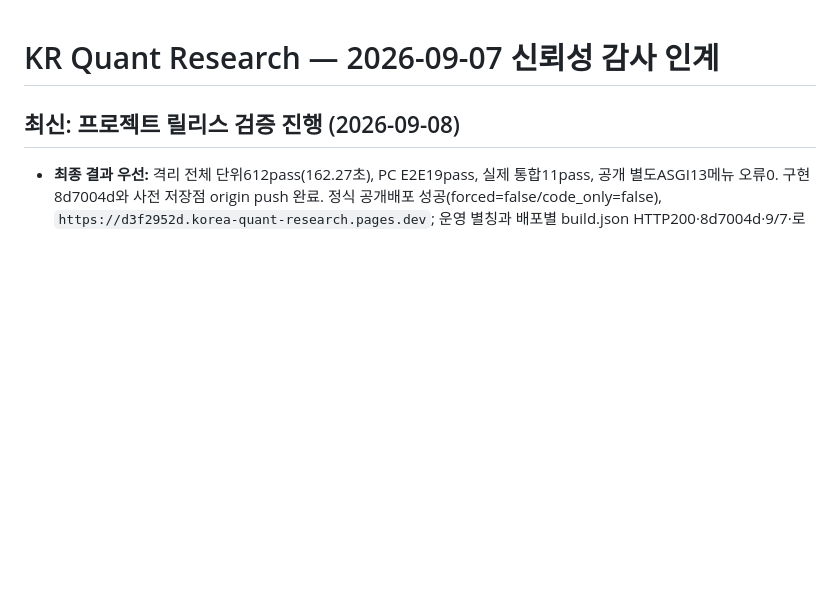
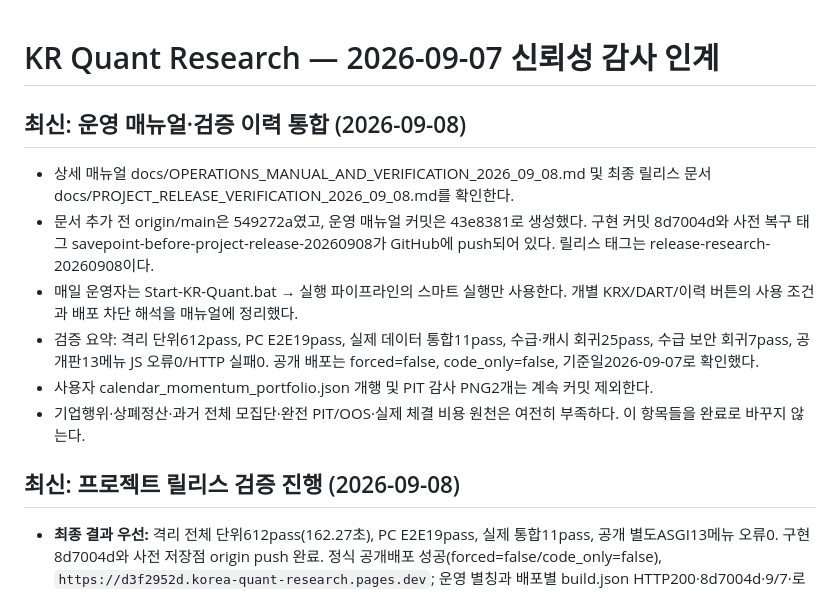
Before and after one commit to loliRuriruri/kr_quant_research, a Markdown page: HANDOFF.md, the part around the change. GitHub-like rendering; blank space fills up the shorter version.

Commit message:
docs(handoff): link latest operations manual
Record the consolidated operator manual, current GitHub continuity and the verified release boundaries. Keep user-owned portfolio newline and audit PNG artifacts outside the commit.

```diff
--- a/HANDOFF.md
+++ b/HANDOFF.md
@@ -1,4 +1,13 @@
 # KR Quant Research — 2026-09-07 신뢰성 감사 인계
+
+## 최신: 운영 매뉴얼·검증 이력 통합 (2026-09-08)
+
+- 상세 매뉴얼 docs/OPERATIONS_MANUAL_AND_VERIFICATION_2026_09_08.md 및 최종 릴리스 문서 docs/PROJECT_RELEASE_VERIFICATION_2026_09_08.md를 확인한다.
+- 문서 추가 전 origin/main은 549272a였고, 운영 매뉴얼 커밋은 43e8381로 생성했다. 구현 커밋 8d7004d와 사전 복구 태그 savepoint-before-project-release-20260908가 GitHub에 push되어 있다. 릴리스 태그는 release-research-20260908이다.
+- 매일 운영자는 Start-KR-Quant.bat → 실행 파이프라인의 스마트 실행만 사용한다. 개별 KRX/DART/이력 버튼의 사용 조건과 배포 차단 해석을 매뉴얼에 정리했다.
+- 검증 요약: 격리 단위612pass, PC E2E19pass, 실제 데이터 통합11pass, 수급·캐시 회귀25pass, 수급 보안 회귀7pass, 공개판13메뉴 JS 오류0/HTTP 실패0. 공개 배포는 forced=false, code_only=false, 기준일2026-09-07로 확인했다.
+- 사용자 calendar_momentum_portfolio.json 개행 및 PIT 감사 PNG2개는 계속 커밋 제외한다.
+- 기업행위·상폐정산·과거 전체 모집단·완전 PIT/OOS·실제 체결 비용 원천은 여전히 부족하다. 이 항목들을 완료로 바꾸지 않는다.
 
 ## 최신: 프로젝트 릴리스 검증 진행 (2026-09-08)
 
```
